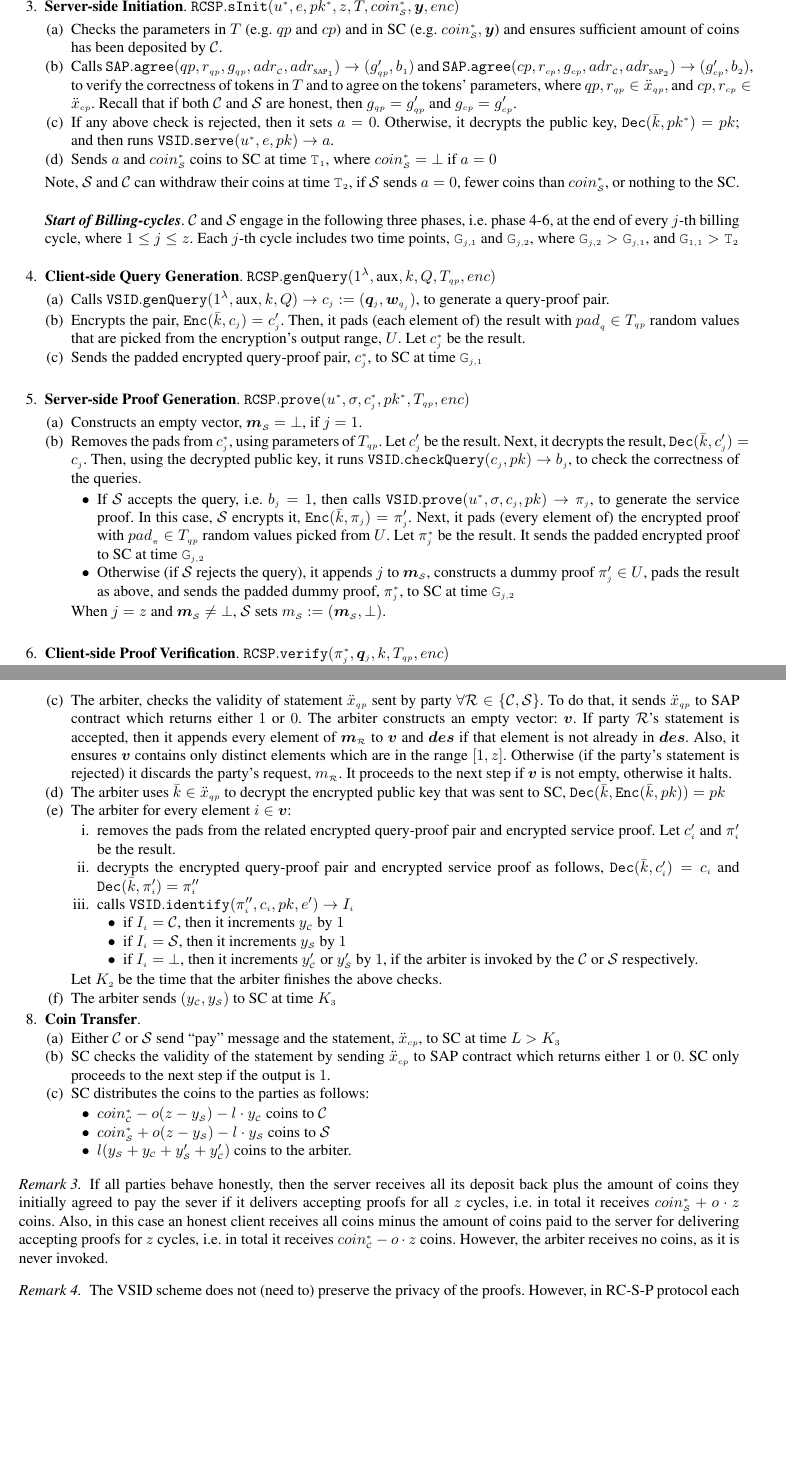
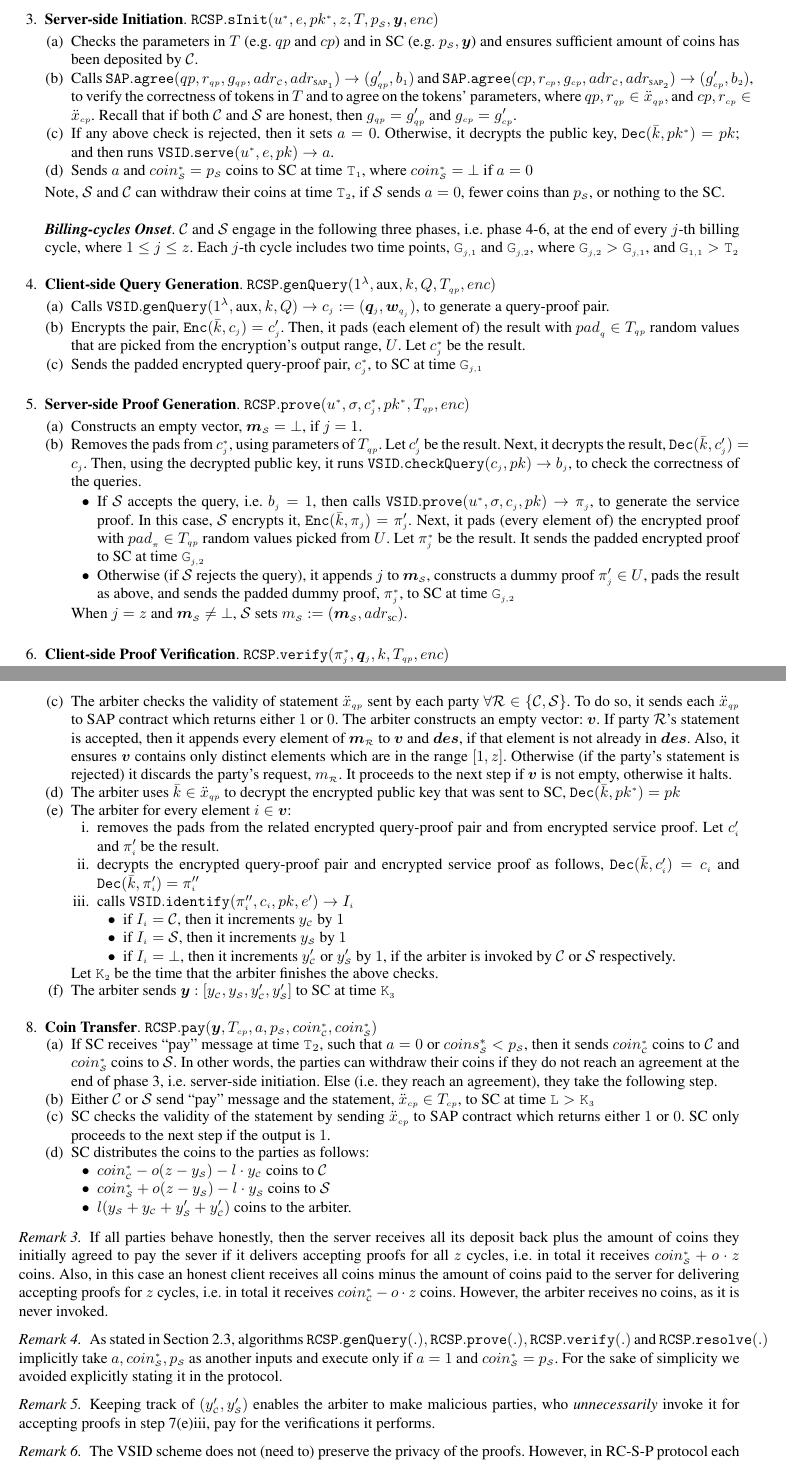
Before and after one commit to AydinAbadi/RC-S-P, a LaTeX paper (R-zkCSP.tex, which reads main-protocol.tex): two parts of pages 17 and 18 of 29, joined at a grey line, cut at the place of the change, the shorter picture padded with empty space. Compiled offline with pdfLaTeX.

Commit message:
modified sec 2.3 and 3.4

```diff
--- a/main-protocol.tex
+++ b/main-protocol.tex
@@ -111,11 +130,11 @@ Now we outline why RC-S-P addresses the issues.    In the setup, if the client p
 \end{enumerate}
 
 \
-\item \textbf{Server-side Initiation}. $\mathtt{RCSP}.\mathtt{sInit}(u^{\scriptscriptstyle *},e, pk^{\scriptscriptstyle *},z, T, coin^{\scriptscriptstyle *}_{\scriptscriptstyle\mathcal S} ,\bm{y},enc)$
+\item \textbf{Server-side Initiation}\label{RCSP::Server-side-Initiation}. $\mathtt{RCSP}.\mathtt{sInit}(u^{\scriptscriptstyle *},e, pk^{\scriptscriptstyle *},z, T, p_{\scriptscriptstyle\mathcal{S}} ,\bm{y},enc)$
 
 \begin{enumerate}
 
-\item Checks the parameters  in $T$ (e.g. $qp$ and $cp$) and  in SC (e.g. $coin^{\scriptscriptstyle *}_{\scriptscriptstyle\mathcal S}, \bm{y}$) and ensures sufficient amount of coins has been deposited by $\mathcal C$.
+\item Checks the parameters  in $T$ (e.g. $qp$ and $cp$) and  in SC (e.g. $p_{\scriptscriptstyle\mathcal{S}}, \bm{y}$) and ensures sufficient amount of coins has been deposited by $\mathcal C$.
 
 \item Calls $\mathtt{SAP.agree}(qp,r_{\scriptscriptstyle qp},g_{\scriptscriptstyle qp},adr_{\scriptscriptstyle\mathcal{C}},adr_{\scriptscriptstyle\text{SAP}_{1}})\rightarrow (g'_{\scriptscriptstyle qp},b_{\scriptscriptstyle 1})$ and $\mathtt{SAP.agree}(cp,r_{\scriptscriptstyle cp},g_{\scriptscriptstyle cp},adr_{\scriptscriptstyle\mathcal{C}},adr_{\scriptscriptstyle\text{SAP}_{2}})\rightarrow (g'_{\scriptscriptstyle cp},b_{\scriptscriptstyle 2})$, to verify the correctness of tokens in $T$ and to agree on the tokens' parameters, where $qp,r_{\scriptscriptstyle qp}\in \ddot{x}_{\scriptscriptstyle qp}, \text{and }  cp,r_{\scriptscriptstyle cp} \in  \ddot{x}_{\scriptscriptstyle cp}$. Recall that if both $\mathcal{C}$ and $\mathcal{S}$ are honest, then $g_{\scriptscriptstyle qp}=g'_{\scriptscriptstyle qp}$ and $g_{\scriptscriptstyle cp}=g'_{\scriptscriptstyle cp}$.
 
@@ -124,13 +143,13 @@ Now we outline why RC-S-P addresses the issues.    In the setup, if the client p
 
 \item If any above check is rejected, then it sets $a=0$. Otherwise, it decrypts the public key, $\mathtt{Dec}(\bar{k},pk^{\scriptscriptstyle *})=pk$; and then runs $\mathtt{VSID.serve}(u^{\scriptscriptstyle *},e,pk)\rightarrow a$.
 
-\item Sends $a$ and $coin^{\scriptscriptstyle *}_{\scriptscriptstyle\mathcal S}$ coins to SC at time $\texttt{T}_{\scriptscriptstyle 1}$, where  $coin^{\scriptscriptstyle *}_{\scriptscriptstyle\mathcal S}=\bot$ if $a=0$
+\item Sends $a$ and $coin^{\scriptscriptstyle *}_{\scriptscriptstyle\mathcal S}=p_{\scriptscriptstyle\mathcal{S}}$ coins to SC at time $\texttt{T}_{\scriptscriptstyle 1}$, where  $coin^{\scriptscriptstyle *}_{\scriptscriptstyle\mathcal S}=\bot$ if $a=0$
 \end{enumerate}
-Note, $\mathcal S$  and  $\mathcal C$ can withdraw their coins at time $\texttt{T}_{\scriptscriptstyle 2}$, if  $\mathcal S$ sends $a=0$, fewer coins than $coin^{\scriptscriptstyle *}_{\scriptscriptstyle\mathcal S}$, or nothing to the SC.
+Note, $\mathcal S$  and  $\mathcal C$ can withdraw their coins at time $\texttt{T}_{\scriptscriptstyle 2}$, if  $\mathcal S$ sends $a=0$, fewer coins than $p_{\scriptscriptstyle\mathcal{S}}$, or nothing to the SC.
 
 \
 
-\textbf{\textit{Start of Billing-cycles}}. $\mathcal{C}$ and $\mathcal{S}$ engage in the following three phases, i.e. phase \ref{Billing-cycles-genQuery}-\ref{Client-sideProofVerification},  at the end of  every $j$-th billing cycle, where $1\leq j\leq z$. Each $j$-th cycle includes two  time points, $\texttt{G}_{\scriptscriptstyle j,1}$ and $\texttt{G}_{\scriptscriptstyle j,2}$, where $\texttt{G}_{\scriptscriptstyle j,2}>\texttt{G}_{\scriptscriptstyle j,1}$, and $\texttt{G}_{\scriptscriptstyle 1,1}>\texttt{T}_{\scriptscriptstyle 2}$
+\textbf{\textit{Billing-cycles Onset}}. $\mathcal{C}$ and $\mathcal{S}$ engage in the following three phases, i.e. phase \ref{Billing-cycles-genQuery}-\ref{Client-sideProofVerification},  at the end of every $j$-th billing cycle, where $1\leq j\leq z$. Each $j$-th cycle includes two  time points, $\texttt{G}_{\scriptscriptstyle j,1}$ and $\texttt{G}_{\scriptscriptstyle j,2}$, where $\texttt{G}_{\scriptscriptstyle j,2}>\texttt{G}_{\scriptscriptstyle j,1}$, and $\texttt{G}_{\scriptscriptstyle 1,1}>\texttt{T}_{\scriptscriptstyle 2}$
 
 %At each time $G_{\scriptscriptstyle j}$, (where $1\leq j\leq z$ and $G_{\scriptscriptstyle 1}>T_{\scriptscriptstyle 5}$), that a proof is generated, the parties perform as follows.
 %\item \textbf{Billing-cycles}. At each time $G_{\scriptscriptstyle j}$, (where $1\leq j\leq z$ and $G_{\scriptscriptstyle 1}>T_{\scriptscriptstyle 5}$), that a proof is generated, the parties perform as follows.
@@ -169,7 +188,7 @@ Note, $\mathcal S$  and  $\mathcal C$ can withdraw their coins at time $\texttt{
 \item[$\bullet$] Otherwise (if $\mathcal S$ rejects the query), it appends  $j$  to $\bm{m}_{\scriptscriptstyle\mathcal{S}}$,  constructs a dummy proof $\pi'_{\scriptscriptstyle j}\in U$,  pads the result as above, and sends the padded dummy proof, $\pi^{\scriptscriptstyle *}_{\scriptscriptstyle j}$, to SC at time $\texttt{G}_{\scriptscriptstyle j,2}$ %, if the above proofs are rejected, i.e. $b_{\scriptscriptstyle j}=0$.
 
 \end{itemize}
-When $j=z$  and $\bm{m}_{\scriptscriptstyle\mathcal{S}}\neq\bot$, $\mathcal S$ sets    $m_{\scriptscriptstyle\mathcal S}:=(\bm{m}_{\scriptscriptstyle\mathcal{S}},\bot)$.
+When $j=z$  and $\bm{m}_{\scriptscriptstyle\mathcal{S}}\neq\bot$, $\mathcal S$ sets    $m_{\scriptscriptstyle\mathcal S}:=(\bm{m}_{\scriptscriptstyle\mathcal{S}},adr_{\scriptscriptstyle \text{SC}})$.
 
 \end{enumerate}
 
@@ -210,16 +229,16 @@ When $j=z$  and $\bm{m}_{\scriptscriptstyle\mathcal{C}}\neq\bot$, $\mathcal C$ s
 \item The arbiter sets  counters: $y_{\scriptscriptstyle\mathcal C}, y'_{\scriptscriptstyle\mathcal C},y_{\scriptscriptstyle\mathcal S}$ and  $y'_{\scriptscriptstyle\mathcal S}$ and a vector: $\bm{des}$, that are initially set to $0$,  before time $\texttt{K}_{\scriptscriptstyle 1}$,  where $\texttt{K}_{\scriptscriptstyle 1}>\texttt{G}_{\scriptscriptstyle z,2}+\texttt{H}$.
 \item $\mathcal C$  sends $m_{\scriptscriptstyle\mathcal C}$ and $\ddot{x}_{\scriptscriptstyle qp}$ to the arbiter at time $\texttt{K}_{\scriptscriptstyle 1}$. Also,  $\mathcal S$ sends $m_{\scriptscriptstyle\mathcal S}$ and $\ddot{x}_{\scriptscriptstyle qp}$ to the arbiter at time $\texttt{K}_{\scriptscriptstyle 1}$ %,   where $|\vv{\bm{v}}_{\scriptscriptstyle\mathcal{C}}|\neq 0$ and $|\vv{\bm{v}}_{\scriptscriptstyle\mathcal{S}}|\neq 0$.
 
+%\item The arbiter ensures they have already reached an agreement by checking $a=1$ and the server deposit equals the amount the client suggested, i.e. $a=0$ and $coins^{*}_{\scriptscriptstyle\mathcal{S}}=p_{\scriptscriptstyle\mathcal{S}}$. Otherwise, the arbiter halts.
 
-
-\item\label{arbiter-checks-statement} The arbiter, checks the validity of  statement $\ddot{x}_{\scriptscriptstyle qp}$ sent by party  $\forall \mathcal R\in \{\mathcal {C,S}\}$. To do that, it sends  $\ddot{x}_{\scriptscriptstyle qp}$ to SAP contract which  returns  either $1$ or $0$. The arbiter  constructs an empty vector: $\bm{v}$.  If  party $\mathcal R$'s statement is accepted, then
- it appends every  element of $\bm{m}_{\scriptscriptstyle\mathcal{R}}$ to $\bm{v}$ and $\bm{des}$  if that element is not already in $\bm{des}$. Also, it ensures $\bm{v}$ contains only distinct elements which are in the range $[1,z]$. Otherwise (if the party's statement is rejected) it discards the party's request, ${m}_{\scriptscriptstyle\mathcal{R}}$. It proceeds to the next step if $\bm{v}$ is not empty, otherwise it halts.
+\item\label{arbiter-checks-statement} The arbiter checks the validity of  statement $\ddot{x}_{\scriptscriptstyle qp}$ sent by each party  $\forall \mathcal R\in \{\mathcal {C,S}\}$. To  do so, it sends  each $\ddot{x}_{\scriptscriptstyle qp}$ to SAP contract which  returns  either $1$ or $0$. The arbiter  constructs an empty vector: $\bm{v}$.  If  party $\mathcal R$'s statement is accepted, then
+ it appends every  element of $\bm{m}_{\scriptscriptstyle\mathcal{R}}$ to $\bm{v}$ and $\bm{des}$,  if that element is not already in $\bm{des}$. Also, it ensures $\bm{v}$ contains only distinct elements which are in the range $[1,z]$. Otherwise (if the party's statement is rejected) it discards the party's request, ${m}_{\scriptscriptstyle\mathcal{R}}$. It proceeds to the next step if $\bm{v}$ is not empty, otherwise it halts.
  %, and increments $ y'_{\scriptscriptstyle\mathcal R}$ by 1
 
 %\item The Arbiter, for each party, checks the validity of $k$ by sending $k$ and $\mu'$ to SAP contract which  returns  either $1$ or $0$. The arbiter proceeds to the next step if the output is 1; otherwise, it does nothing.
 %\item The Arbiter decrypts those proofs and challenges whose index are in $\vv{\bm{v}}$. In particular,  $\forall i\in \vv{\bm{v}}: \mathtt{Dec}(\bar{k},\mathtt{Enc}(c_{\scriptscriptstyle i}))=c_{\scriptscriptstyle i}$ and $ \mathtt{Dec}(\bar{k},\mathtt{Enc}(\pi_{\scriptscriptstyle i}))=\pi_{\scriptscriptstyle i}$
 
-\item The arbiter uses $\bar{k}\in \ddot{x}_{\scriptscriptstyle qp}$ to decrypt the encrypted public key that was sent to SC, $\mathtt{Dec}(\bar{k},\mathtt{Enc}(\bar{k},pk))=pk$
+\item The arbiter uses $\bar{k}\in \ddot{x}_{\scriptscriptstyle qp}$ to decrypt the encrypted public key that was sent to SC, $\mathtt{Dec}(\bar{k},pk^{\scriptscriptstyle *})=pk$
 
 
 
@@ -229,14 +248,14 @@ When $j=z$  and $\bm{m}_{\scriptscriptstyle\mathcal{C}}\neq\bot$, $\mathcal C$ s
 %\item Checks if $\mathcal C$  sent to SC an encrypted query on time, in step \ref{Billing-cycles-genQuery}. If the check fails, it increments $u_{\scriptscriptstyle\mathcal C}$ by $1$ and retakes step \ref{the-arbiter-loop} with the next element of $\vv{\bm{v}}$. Otherwise, it proceeds to the next step.
 
 %\item Checks if $\mathcal S$  sent to SC an encrypted proof on time, in step \ref{Billing-cycles-sendProof}. If the check fails, it increments $u_{\scriptscriptstyle\mathcal S}$ by $1$ and retakes step \ref{the-arbiter-loop} with the next element of $\vv{\bm{v}}$. Otherwise, it proceeds to the next step.
-\item removes the pads from the related encrypted    query-proof pair and encrypted service proof. Let $c'_{\scriptscriptstyle i}$ and $\pi'_{\scriptscriptstyle i}$ be the result. %unpadded encrypted  query-proof pair  and encrypted service proof  respectively.
+\item removes the pads from the related encrypted    query-proof pair  and from encrypted service proof. Let $c'_{\scriptscriptstyle i}$ and $\pi'_{\scriptscriptstyle i}$ be the result. %unpadded encrypted  query-proof pair  and encrypted service proof  respectively.
 \item decrypts the encrypted query-proof pair and encrypted service proof as follows, $ \mathtt{Dec}(\bar{k},c'_{\scriptscriptstyle i})=c_{\scriptscriptstyle i}$ and
 $ \mathtt{Dec}(\bar{k},\pi'_{\scriptscriptstyle i})=\pi''_{\scriptscriptstyle i}$
 \item\label{arbiter-identify} calls   $\mathtt{VSID.identify}(\pi''_{\scriptscriptstyle i},c_{\scriptscriptstyle i},pk,e')\rightarrow I_{\scriptscriptstyle i}$
 \begin{enumerate}
 \item[$\bullet$] if $I_{\scriptscriptstyle i}=\mathcal C$, then it increments $y_{\scriptscriptstyle\mathcal C}$ by $1$
 \item[$\bullet$]  if $I_{\scriptscriptstyle i}=\mathcal S$, then it increments $y_{\scriptscriptstyle\mathcal S}$ by $1$
-\item[$\bullet$]  if $I_{\scriptscriptstyle i}=\bot$, then it increments  $y'_{\scriptscriptstyle\mathcal C}$ or $y'_{\scriptscriptstyle\mathcal S}$ by $1$, if the arbiter is invoked by the $\mathcal {C}$ or $\mathcal {S}$ respectively.
+\item[$\bullet$]  if $I_{\scriptscriptstyle i}=\bot$, then it increments  $y'_{\scriptscriptstyle\mathcal C}$ or $y'_{\scriptscriptstyle\mathcal S}$ by $1$, if the arbiter is invoked by  $\mathcal {C}$ or $\mathcal {S}$ respectively.
 \end{enumerate}
 \end{enumerate}
 
@@ -246,13 +265,19 @@ $ \mathtt{Dec}(\bar{k},\pi'_{\scriptscriptstyle i})=\pi''_{\scriptscriptstyle i}
 %
 %
 %Let $u_{\scriptscriptstyle\mathcal C}$ and $u_{\scriptscriptstyle\mathcal S}$  be the total number of times $\mathtt{VSID.identify}()$ returns $\mathcal{C}$ and $\mathcal{S}$ respectively.  Also, let $y_{\scriptscriptstyle\mathcal C}$ and $y_{\scriptscriptstyle\mathcal S}$ be the total number of times $\mathtt{VSID.identify}()$ returns $\bot$ when it is invoked by the client and server  respectively.
-Let $K_{\scriptscriptstyle 2}$ be the time that the arbiter finishes the above checks.
+Let $\texttt{K}_{\scriptscriptstyle 2}$ be the time that the arbiter finishes the above checks.
 
-\item The arbiter sends $(y_{\scriptscriptstyle\mathcal C},y_{\scriptscriptstyle\mathcal S})$  to SC at time $K_{\scriptscriptstyle 3}$
+\item The arbiter sends $\bm{y}:[y_{\scriptscriptstyle\mathcal C},y_{\scriptscriptstyle\mathcal S},  y'_{\scriptscriptstyle\mathcal C},y'_{\scriptscriptstyle\mathcal S}]$  to SC at time $\texttt{K}_{\scriptscriptstyle 3}$
 \end{enumerate}
-\item \textbf{Coin Transfer}\label{RCSP::CoinTransfer}.
+
+\
+
+\item \textbf{Coin Transfer}\label{RCSP::CoinTransfer}. $\mathtt{RCSP}.\mathtt{pay}(\bm{y},T_{\scriptscriptstyle cp},a,p_{\scriptscriptstyle\mathcal S}, coin^{\scriptscriptstyle *}_{\scriptscriptstyle\mathcal C},coin^{\scriptscriptstyle *}_{\scriptscriptstyle\mathcal S})$
 \begin{enumerate}
-\item Either $\mathcal C$ or $\mathcal S$ send ``pay'' message and the statement, $\ddot{x}_{\scriptscriptstyle cp}$,  to SC at time $L>K_{\scriptscriptstyle 3}$
+
+ \item If SC  receives  ``pay'' message at time $\texttt{T}_{2}$, such that $a=0$ or $coins^{*}_{\scriptscriptstyle\mathcal{S}}<p_{\scriptscriptstyle\mathcal{S}}$, then it sends $coin^{\scriptscriptstyle *}_{\scriptscriptstyle\mathcal C}$ coins to $\mathcal C$ and $coin^{\scriptscriptstyle *}_{\scriptscriptstyle\mathcal S}$ coins to $\mathcal S$. In other words, the parties can withdraw their coins if they do not reach an agreement at the end of   phase \ref{RCSP::Server-side-Initiation}, i.e. server-side initiation.  Else (i.e. they reach an agreement), they take the following step.
+
+\item Either $\mathcal C$ or $\mathcal S$ send ``pay'' message and the statement, $\ddot{x}_{\scriptscriptstyle cp}\in T_{\scriptscriptstyle cp}$,  to SC at time $\texttt{L}>\texttt{K}_{\scriptscriptstyle 3}$
 \item SC checks the validity of the statement by sending $\ddot{x}_{\scriptscriptstyle cp}$ to SAP contract which  returns  either $1$ or $0$. SC only proceeds to the next step if the output is $1$.
 \item SC distributes the coins to the parties as follows:
 
@@ -268,6 +293,14 @@ Let $K_{\scriptscriptstyle 2}$ be the time that the arbiter finishes the above c
 
 
 \begin{remark} If all parties behave honestly,   then the server receives all its deposit back plus the amount of coins they initially agreed to pay the sever if it  delivers accepting proofs for all $z$ cycles, i.e. in total it receives $coin^{\scriptscriptstyle *}_{\scriptscriptstyle\mathcal S}+o\cdot z$ coins. Also, in this case an honest client receives all coins minus the amount of coins paid to the server for delivering accepting proofs for $z$ cycles, i.e. in total it receives $coin^{\scriptscriptstyle *}_{\scriptscriptstyle\mathcal C}-o\cdot z$ coins. However, the arbiter receives no coins, as it is never invoked.
+\end{remark}
+
+\begin{remark} As stated in Section \ref{sec::RC-S-P-Definition},   algorithms $\mathtt{RCSP}.\mathtt{genQuery}(.),\mathtt{RCSP}.\mathtt{prove}(.),\mathtt{RCSP}.\mathtt{verify}(.)$ and $\mathtt{RCSP}.\mathtt{resolve}(.)$ implicitly  take $a, coin^{\scriptscriptstyle*}_{\scriptscriptstyle\mathcal{S}}, p_{\scriptscriptstyle\mathcal{S}}$ as another inputs and  execute only if $a=1$ and $coin^{\scriptscriptstyle*}_{\scriptscriptstyle\mathcal{S}}=p_{\scriptscriptstyle\mathcal{S}}$. For the sake of simplicity we  avoided explicitly stating it in the protocol.
+\end{remark}
+
+\begin{remark}
+Keeping track of  $(y'_{\scriptscriptstyle\mathcal C},y'_{\scriptscriptstyle\mathcal S})$ enables the arbiter to make malicious parties, who \emph{unnecessarily} invoke  it for  accepting proofs in step \ref{arbiter-identify}, pay  for the verifications it performs.
+\end{remark}
 
 
 %\begin{remark}
```
Also changed, not shown: RC-S-P-Definition.tex (+1 -1 lines), statement-agreement.tex (+1 -1 lines), R-zkCSP.pdf, main-protocol.tex (27 more changed lines), 3 other files.
